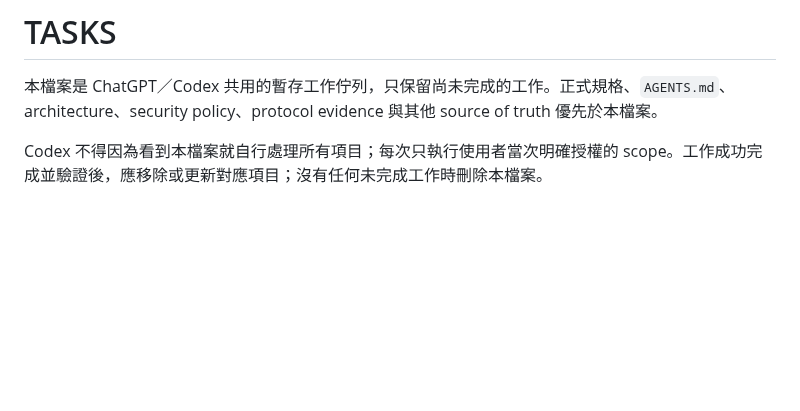
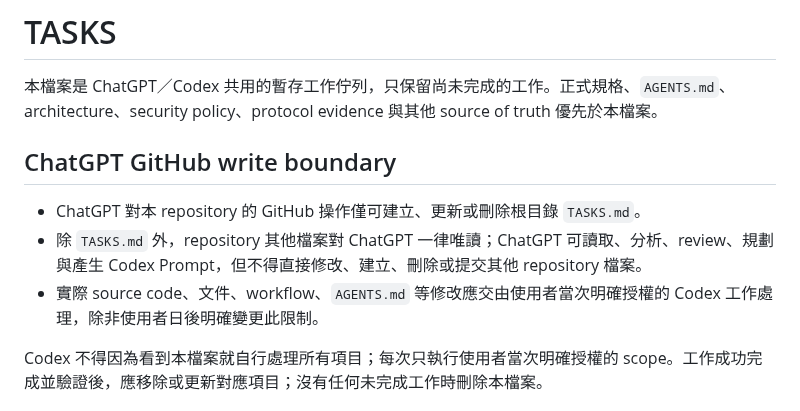
Before and after one commit to masini1491/esp32-vag-data-server, a Markdown page: TASKS.md, the part around the change. Drawn GitHub-style; blank space fills up the shorter version.

Commit message:
docs: record ChatGPT GitHub write boundary

```diff
--- a/TASKS.md
+++ b/TASKS.md
@@ -1,6 +1,12 @@
 # TASKS
 
 本檔案是 ChatGPT／Codex 共用的暫存工作佇列，只保留尚未完成的工作。正式規格、`AGENTS.md`、architecture、security policy、protocol evidence 與其他 source of truth 優先於本檔案。
+
+## ChatGPT GitHub write boundary
+
+- ChatGPT 對本 repository 的 GitHub 操作僅可建立、更新或刪除根目錄 `TASKS.md`。
+- 除 `TASKS.md` 外，repository 其他檔案對 ChatGPT 一律唯讀；ChatGPT 可讀取、分析、review、規劃與產生 Codex Prompt，但不得直接修改、建立、刪除或提交其他 repository 檔案。
+- 實際 source code、文件、workflow、`AGENTS.md` 等修改應交由使用者當次明確授權的 Codex 工作處理，除非使用者日後明確變更此限制。
 
 Codex 不得因為看到本檔案就自行處理所有項目；每次只執行使用者當次明確授權的 scope。工作成功完成並驗證後，應移除或更新對應項目；沒有任何未完成工作時刪除本檔案。
 
```
